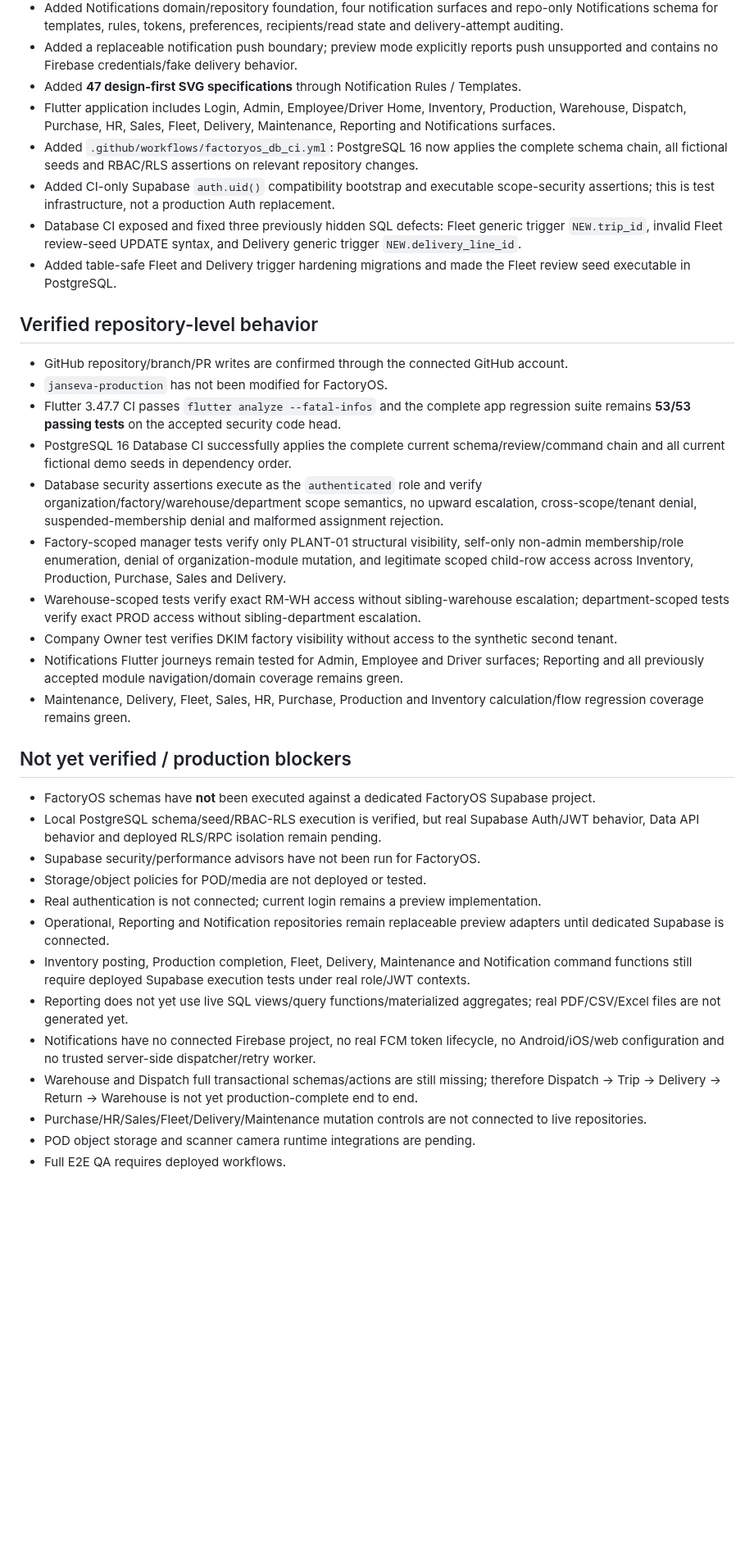
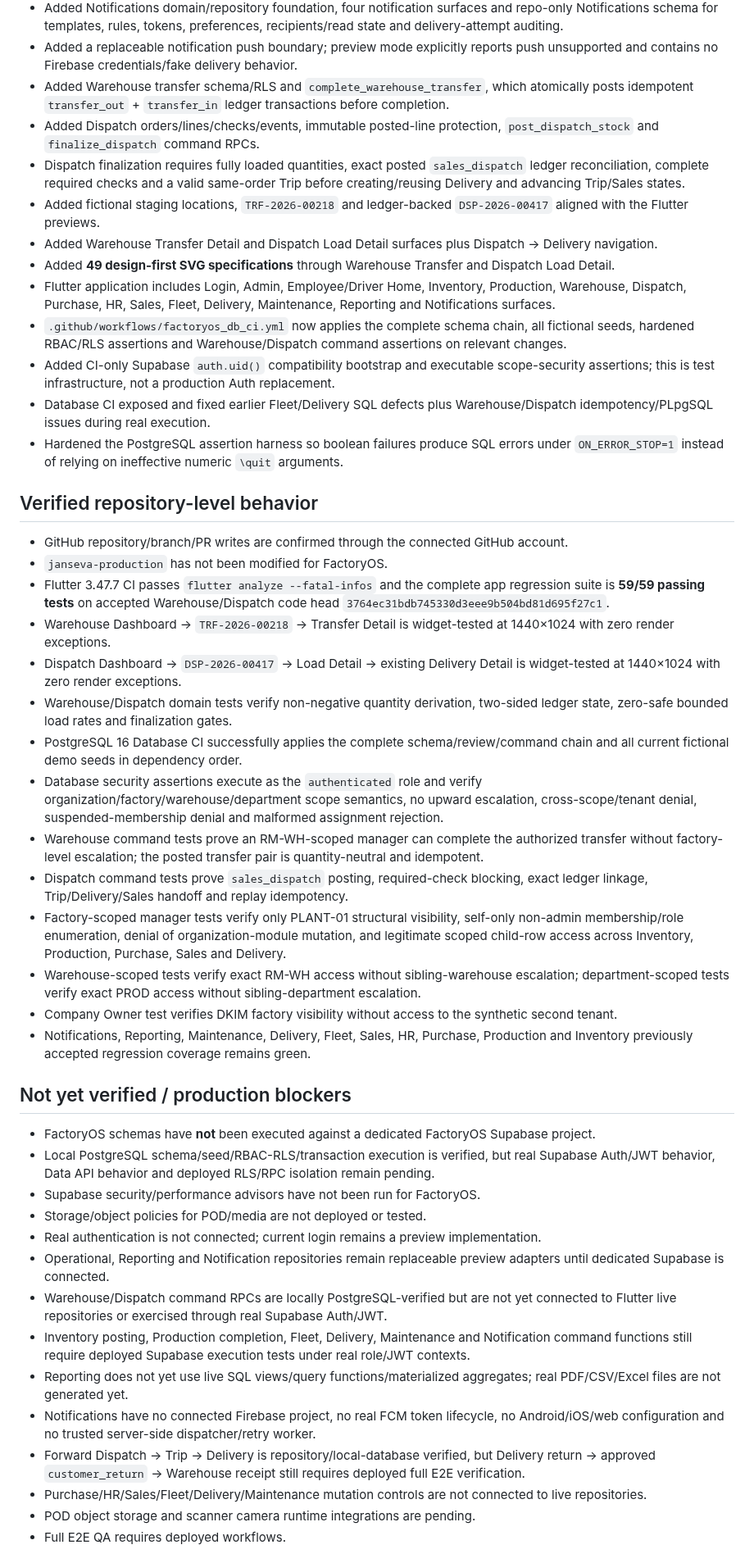
Before and after one commit to dkfutureai-alt/factory, a Markdown page: docs/WORK_LOG.md, the part around one of its changes. Shown at 82% size. Drawn GitHub-style; blank space fills up the shorter version.

Commit message:
docs: update Warehouse Dispatch verified milestone

```diff
--- a/docs/WORK_LOG.md
+++ b/docs/WORK_LOG.md
@@ -55,38 +56,48 @@ See [Maintenance checkpoint](MAINTENANCE_PROGRESS.md), [Reporting checkpoint](RE
 - Added system-wide Reporting domain/repository foundation and six Reporting surfaces while preserving the existing `report.read` permission.
 - Added Notifications domain/repository foundation, four notification surfaces and repo-only Notifications schema for templates, rules, tokens, preferences, recipients/read state and delivery-attempt auditing.
 - Added a replaceable notification push boundary; preview mode explicitly reports push unsupported and contains no Firebase credentials/fake delivery behavior.
-- Added **47 design-first SVG specifications** through Notification Rules / Templates.
+- Added Warehouse transfer schema/RLS and `complete_warehouse_transfer`, which atomically posts idempotent `transfer_out` + `transfer_in` ledger transactions before completion.
+- Added Dispatch orders/lines/checks/events, immutable posted-line protection, `post_dispatch_stock` and `finalize_dispatch` command RPCs.
+- Dispatch finalization requires fully loaded quantities, exact posted `sales_dispatch` ledger reconciliation, complete required checks and a valid same-order Trip before creating/reusing Delivery and advancing Trip/Sales states.
+- Added fictional staging locations, `TRF-2026-00218` and ledger-backed `DSP-2026-00417` aligned with the Flutter previews.
+- Added Warehouse Transfer Detail and Dispatch Load Detail surfaces plus Dispatch → Delivery navigation.
+- Added **49 design-first SVG specifications** through Warehouse Transfer and Dispatch Load Detail.
 - Flutter application includes Login, Admin, Employee/Driver Home, Inventory, Production, Warehouse, Dispatch, Purchase, HR, Sales, Fleet, Delivery, Maintenance, Reporting and Notifications surfaces.
-- Added `.github/workflows/factoryos_db_ci.yml`: PostgreSQL 16 now applies the complete schema chain, all fictional seeds and RBAC/RLS assertions on relevant repository changes.
+- `.github/workflows/factoryos_db_ci.yml` now applies the complete schema chain, all fictional seeds, hardened RBAC/RLS assertions and Warehouse/Dispatch command assertions on relevant changes.
 - Added CI-only Supabase `auth.uid()` compatibility bootstrap and executable scope-security assertions; this is test infrastructure, not a production Auth replacement.
-- Database CI exposed and fixed three previously hidden SQL defects: Fleet generic trigger `NEW.trip_id`, invalid Fleet review-seed UPDATE syntax, and Delivery generic trigger `NEW.delivery_line_id`.
-- Added table-safe Fleet and Delivery trigger hardening migrations and made the Fleet review seed executable in PostgreSQL.
+- Database CI exposed and fixed earlier Fleet/Delivery SQL defects plus Warehouse/Dispatch idempotency/PLpgSQL issues during real execution.
+- Hardened the PostgreSQL assertion harness so boolean failures produce SQL errors under `ON_ERROR_STOP=1` instead of relying on ineffective numeric `\quit` arguments.
 
 ## Verified repository-level behavior
 
 - GitHub repository/branch/PR writes are confirmed through the connected GitHub account.
 - `janseva-production` has not been modified for FactoryOS.
-- Flutter 3.47.7 CI passes `flutter analyze --fatal-infos` and the complete app regression suite remains **53/53 passing tests** on the accepted security code head.
-- PostgreSQL 16 Database CI successfully applies the complete current schema/review/command chain and all current fictional demo seeds in dependency order.
+- Flutter 3.47.7 CI passes `flutter analyze --fatal-infos` and the complete app regression suite is **59/59 passing tests** on accepted Warehouse/Dispatch code head `3764ec31bdb745330d3eee9b504bd81d695f27c1`.
+- Warehouse Dashboard → `TRF-2026-00218` → Transfer Detail is widget-tested at 1440×1024 with zero render exceptions.
+- Dispatch Dashboard → `DSP-2026-00417` → Load Detail → existing Delivery Detail is widget-tested at 1440×1024 with zero render exceptions.
+- Warehouse/Dispatch domain tests verify non-negative quantity derivation, two-sided ledger state, zero-safe bounded load rates and finalization gates.
+- PostgreSQL 16 Database CI successfully applies the complete schema/review/command chain and all current fictional demo seeds in dependency order.
 - Database security assertions execute as the `authenticated` role and verify organization/factory/warehouse/department scope semantics, no upward escalation, cross-scope/tenant denial, suspended-membership denial and malformed assignment rejection.
+- Warehouse command tests prove an RM-WH-scoped manager can complete the authorized transfer without factory-level escalation; the posted transfer pair is quantity-neutral and idempotent.
+- Dispatch command tests prove `sales_dispatch` posting, required-check blocking, exact ledger linkage, Trip/Delivery/Sales handoff and replay idempotency.
 - Factory-scoped manager tests verify only PLANT-01 structural visibility, self-only non-admin membership/role enumeration, denial of organization-module mutation, and legitimate scoped child-row access across Inventory, Production, Purchase, Sales and Delivery.
 - Warehouse-scoped tests verify exact RM-WH access without sibling-warehouse escalation; department-scoped tests verify exact PROD access without sibling-department escalation.
 - Company Owner test verifies DKIM factory visibility without access to the synthetic second tenant.
-- Notifications Flutter journeys remain tested for Admin, Employee and Driver surfaces; Reporting and all previously accepted module navigation/domain coverage remains green.
-- Maintenance, Delivery, Fleet, Sales, HR, Purchase, Production and Inventory calculation/flow regression coverage remains green.
+- Notifications, Reporting, Maintenance, Delivery, Fleet, Sales, HR, Purchase, Production and Inventory previously accepted regression coverage remains green.
 
 ## Not yet verified / production blockers
 
 - FactoryOS schemas have **not** been executed against a dedicated FactoryOS Supabase project.
-- Local PostgreSQL schema/seed/RBAC-RLS execution is verified, but real Supabase Auth/JWT behavior, Data API behavior and deployed RLS/RPC isolation remain pending.
+- Local PostgreSQL schema/seed/RBAC-RLS/transaction execution is verified, but real Supabase Auth/JWT behavior, Data API behavior and deployed RLS/RPC isolation remain pending.
 - Supabase security/performance advisors have not been run for FactoryOS.
 - Storage/object policies for POD/media are not deployed or tested.
 - Real authentication is not connected; current login remains a preview implementation.
 - Operational, Reporting and Notification repositories remain replaceable preview adapters until dedicated Supabase is connected.
+- Warehouse/Dispatch command RPCs are locally PostgreSQL-verified but are not yet connected to Flutter live repositories or exercised through real Supabase Auth/JWT.
 - Inventory posting, Production completion, Fleet, Delivery, Maintenance and Notification command functions still require deployed Supabase execution tests under real role/JWT contexts.
 - Reporting does not yet use live SQL views/query functions/materialized aggregates; real PDF/CSV/Excel files are not generated yet.
 - Notifications have no connected Firebase project, no real FCM token lifecycle, no Android/iOS/web configuration and no trusted server-side dispatcher/retry worker.
-- Warehouse and Dispatch full transactional schemas/actions are still missing; therefore Dispatch → Trip → Delivery → Return → Warehouse is not yet production-complete end to end.
+- Forward Dispatch → Trip → Delivery is repository/local-database verified, but Delivery return → approved `customer_return` → Warehouse receipt still requires deployed full E2E verification.
 - Purchase/HR/Sales/Fleet/Delivery/Maintenance mutation controls are not connected to live repositories.
 - POD object storage and scanner camera runtime integrations are pending.
 - Full E2E QA requires deployed workflows.
```
Also changed, not shown: other parts of docs/WORK_LOG.md (+18 -17 lines).
